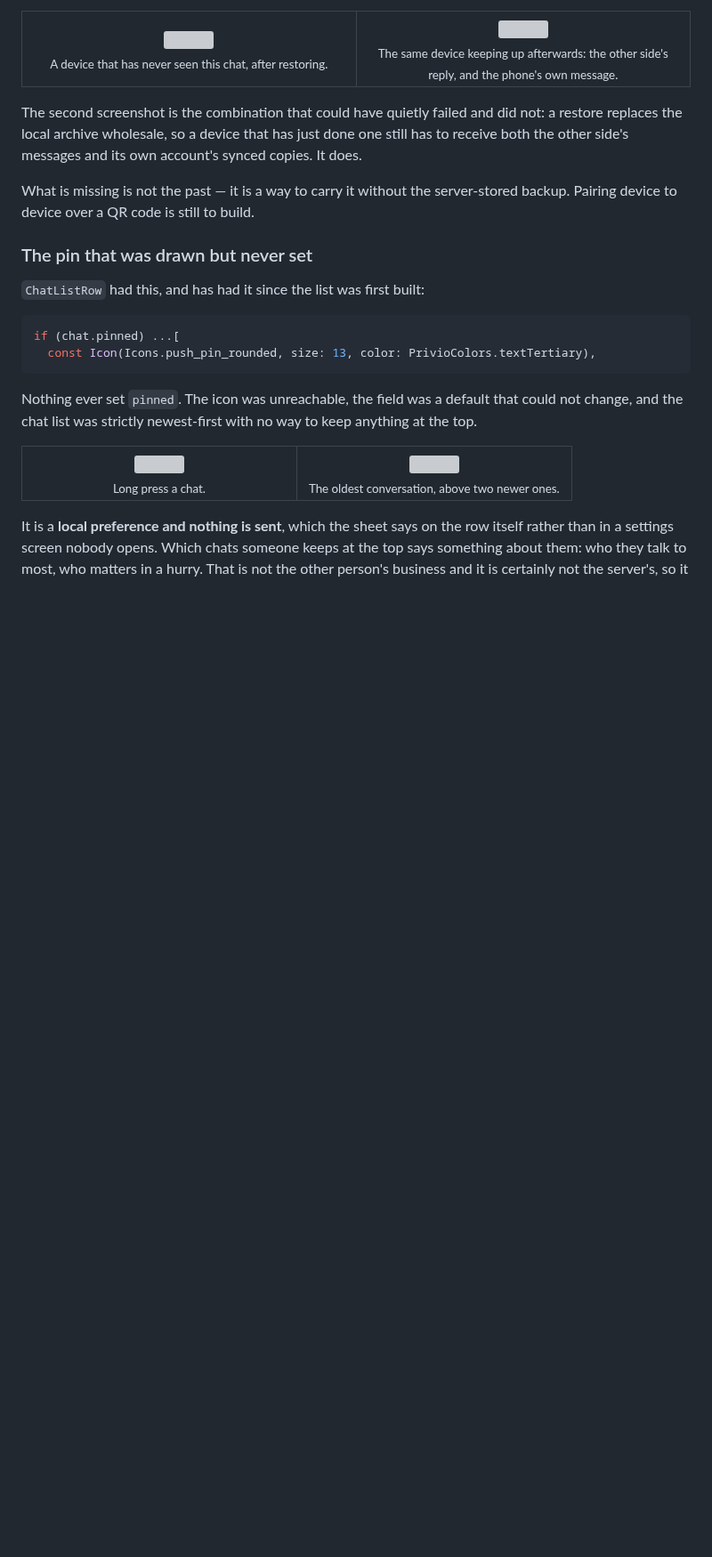
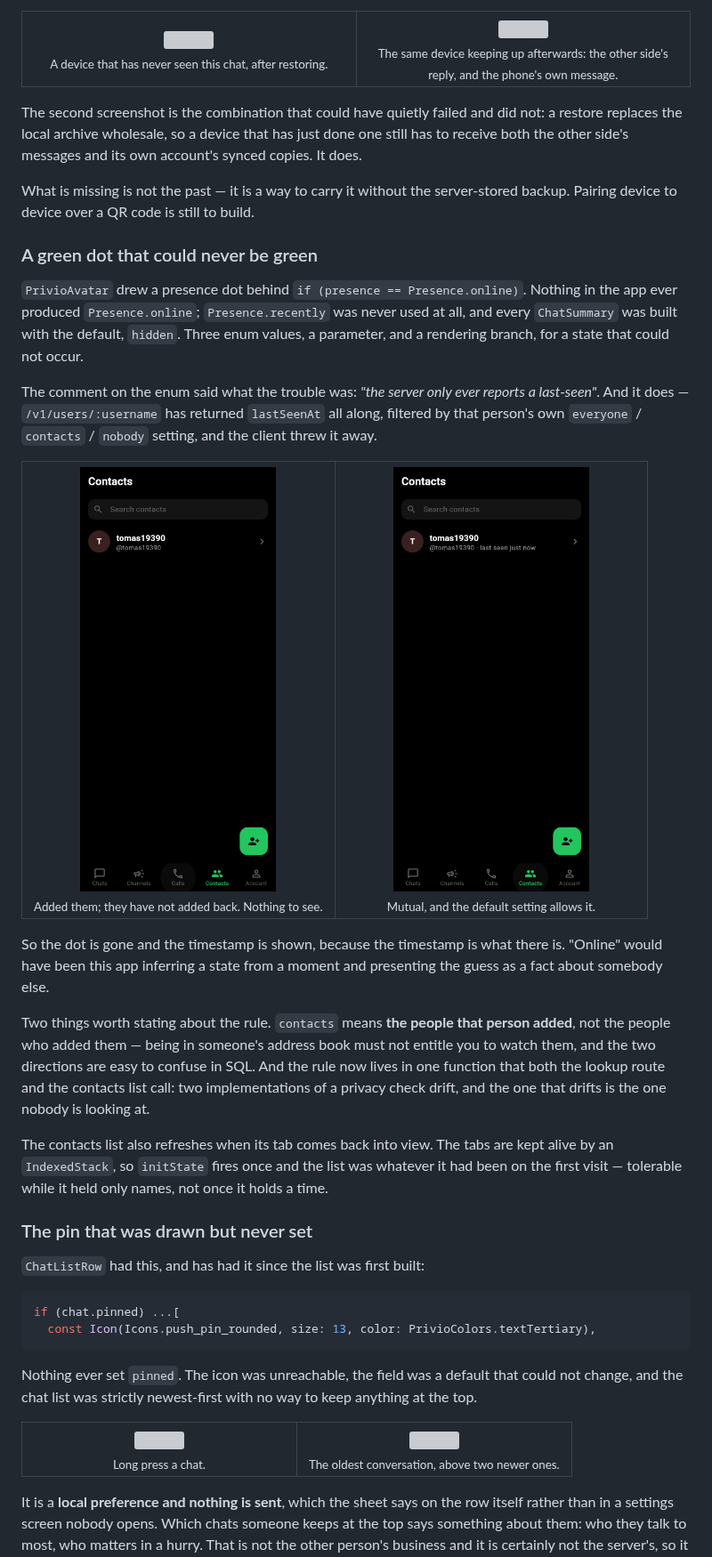
Before and after one commit to nfnc666/privio-messenger, a Markdown page: README.md, the part around the change. Shown at 89% size. GitHub-like rendering; pictures changed too: docs/screenshots/seen-01-hidden.png (added), docs/screenshots/seen-02-shown.png (added); blank space fills up the shorter version; grey boxes are pictures that could not be loaded.

```diff
--- a/README.md
+++ b/README.md
@@ -419,6 +419,42 @@ account's synced copies. It does.
 What is missing is not the past — it is a way to carry it without the
 server-stored backup. Pairing device to device over a QR code is still to
 build.
+
+### A green dot that could never be green
+
+`PrivioAvatar` drew a presence dot behind `if (presence == Presence.online)`.
+Nothing in the app ever produced `Presence.online`; `Presence.recently` was
+never used at all, and every `ChatSummary` was built with the default,
+`hidden`. Three enum values, a parameter, and a rendering branch, for a state
+that could not occur.
+
+The comment on the enum said what the trouble was: *"the server only ever
+reports a last-seen"*. And it does — `/v1/users/:username` has returned
+`lastSeenAt` all along, filtered by that person's own `everyone` / `contacts` /
+`nobody` setting, and the client threw it away.
+
+<table>
+<tr>
+<td align="center" width="50%"><img src="docs/screenshots/seen-01-hidden.png" width="220"><br><sub>Added them; they have not added back. Nothing to see.</sub></td>
+<td align="center" width="50%"><img src="docs/screenshots/seen-02-shown.png" width="220"><br><sub>Mutual, and the default setting allows it.</sub></td>
+</tr>
+</table>
+
+So the dot is gone and the timestamp is shown, because the timestamp is what
+there is. "Online" would have been this app inferring a state from a moment and
+presenting the guess as a fact about somebody else.
+
+Two things worth stating about the rule. `contacts` means **the people that
+person added**, not the people who added them — being in someone's address book
+must not entitle you to watch them, and the two directions are easy to confuse
+in SQL. And the rule now lives in one function that both the lookup route and
+the contacts list call: two implementations of a privacy check drift, and the
+one that drifts is the one nobody is looking at.
+
+The contacts list also refreshes when its tab comes back into view. The tabs
+are kept alive by an `IndexedStack`, so `initState` fires once and the list was
+whatever it had been on the first visit — tolerable while it held only names,
+not once it holds a time.
 
 ### The pin that was drawn but never set
 
```
Also changed, not shown: 9 other files.
